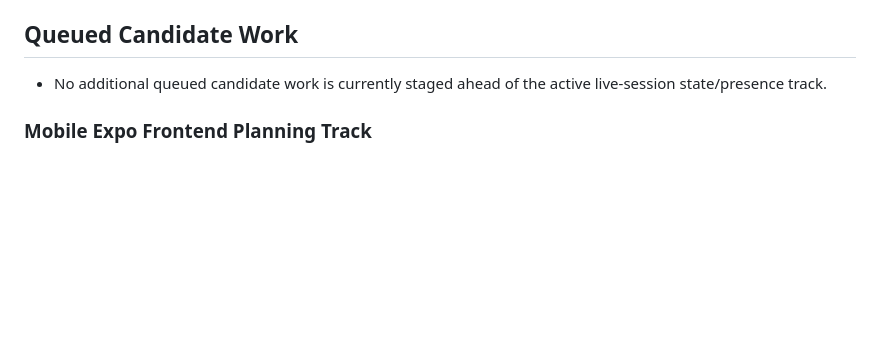
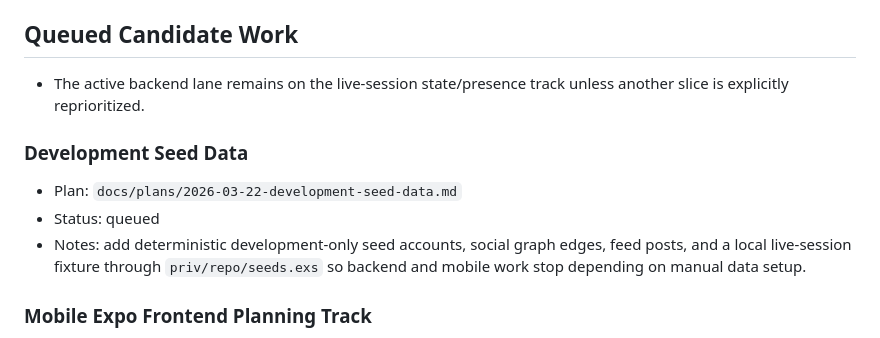
Before and after one commit to Un3qual/livecanvas-backend, a Markdown page: docs/plans/INDEX.md, the part around the change. Rendered like a GitHub page; blank space fills up the shorter version.

Commit message:
docs: add development seed data plan

```diff
--- a/docs/plans/INDEX.md
+++ b/docs/plans/INDEX.md
@@ -40,7 +40,13 @@ Use this file only when a lane-specific `NOW.md` is stale, blocked, or empty, or
 
 ## Queued Candidate Work
 
-- No additional queued candidate work is currently staged ahead of the active live-session state/presence track.
+- The active backend lane remains on the live-session state/presence track unless another slice is explicitly reprioritized.
+
+### Development Seed Data
+
+- Plan: `docs/plans/2026-03-22-development-seed-data.md`
+- Status: queued
+- Notes: add deterministic development-only seed accounts, social graph edges, feed posts, and a local live-session fixture through `priv/repo/seeds.exs` so backend and mobile work stop depending on manual data setup.
 
 ### Mobile Expo Frontend Planning Track
 
```
Also changed, not shown: docs/plans/2026-03-22-development-seed-data.md (added, +93 -0 lines).
